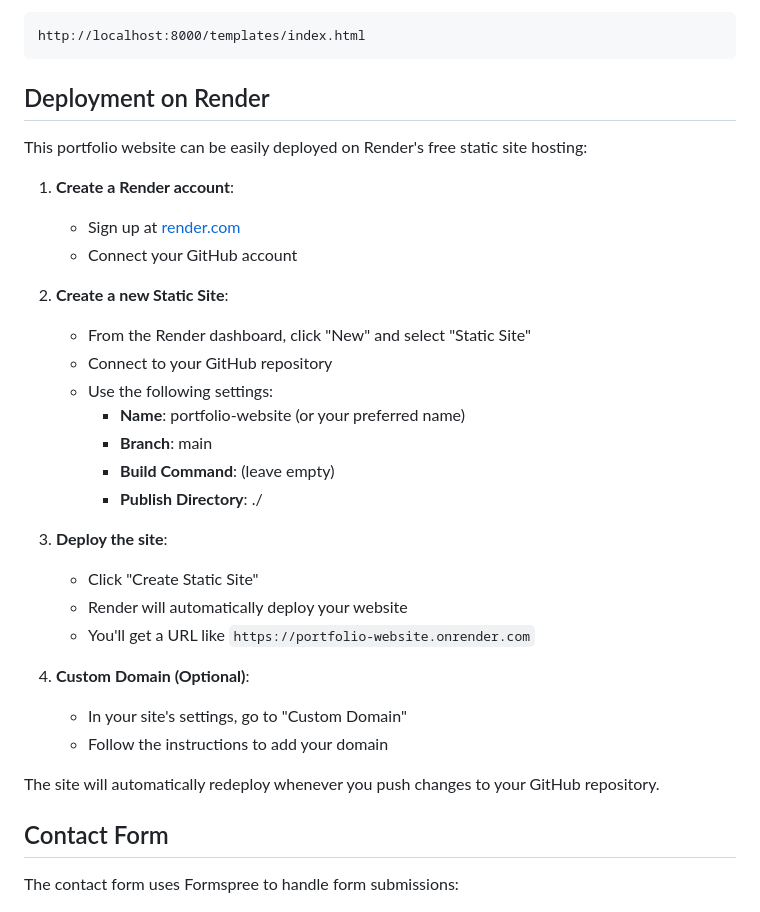
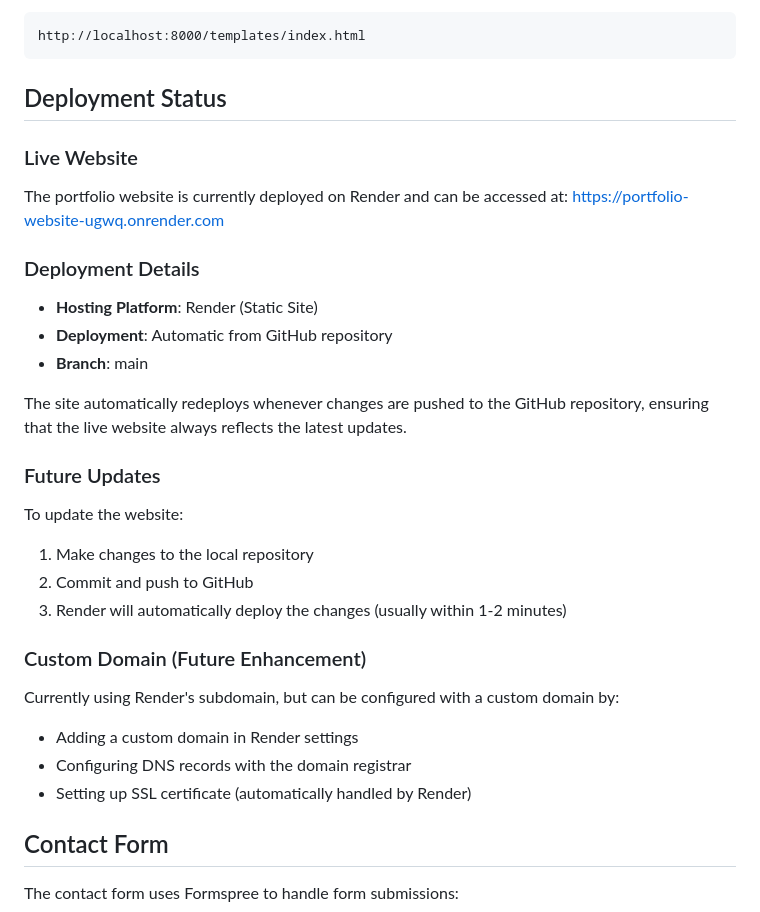
Before and after one commit to VisionExpo/Portfolio-Website, a Markdown page: README.md, the part around one of its changes. Rendered like a GitHub page.

````diff
--- a/README.md
+++ b/README.md
@@ -62,33 +68,34 @@ python -m http.server 8000
 http://localhost:8000/templates/index.html
 ```
 
-## Deployment on Render
+## Deployment Status
 
-This portfolio website can be easily deployed on Render's free static site hosting:
+### Live Website
 
-1. **Create a Render account**:
-   - Sign up at [render.com](https://render.com)
-   - Connect your GitHub account
+The portfolio website is currently deployed on Render and can be accessed at:
+[https://portfolio-website-ugwq.onrender.com](https://portfolio-website-ugwq.onrender.com)
 
-2. **Create a new Static Site**:
-   - From the Render dashboard, click "New" and select "Static Site"
-   - Connect to your GitHub repository
-   - Use the following settings:
-     - **Name**: portfolio-website (or your preferred name)
-     - **Branch**: main
-     - **Build Command**: (leave empty)
-     - **Publish Directory**: ./
+### Deployment Details
 
-3. **Deploy the site**:
-   - Click "Create Static Site"
-   - Render will automatically deploy your website
-   - You'll get a URL like `https://portfolio-website.onrender.com`
+- **Hosting Platform**: Render (Static Site)
+- **Deployment**: Automatic from GitHub repository
+- **Branch**: main
 
-4. **Custom Domain (Optional)**:
-   - In your site's settings, go to "Custom Domain"
-   - Follow the instructions to add your domain
+The site automatically redeploys whenever changes are pushed to the GitHub repository, ensuring that the live website always reflects the latest updates.
 
-The site will automatically redeploy whenever you push changes to your GitHub repository.
+### Future Updates
+
+To update the website:
+1. Make changes to the local repository
+2. Commit and push to GitHub
+3. Render will automatically deploy the changes (usually within 1-2 minutes)
+
+### Custom Domain (Future Enhancement)
+
+Currently using Render's subdomain, but can be configured with a custom domain by:
+- Adding a custom domain in Render settings
+- Configuring DNS records with the domain registrar
+- Setting up SSL certificate (automatically handled by Render)
 
 ## Contact Form
 
````
Also changed, not shown: other parts of README.md (+6 -0 lines).
